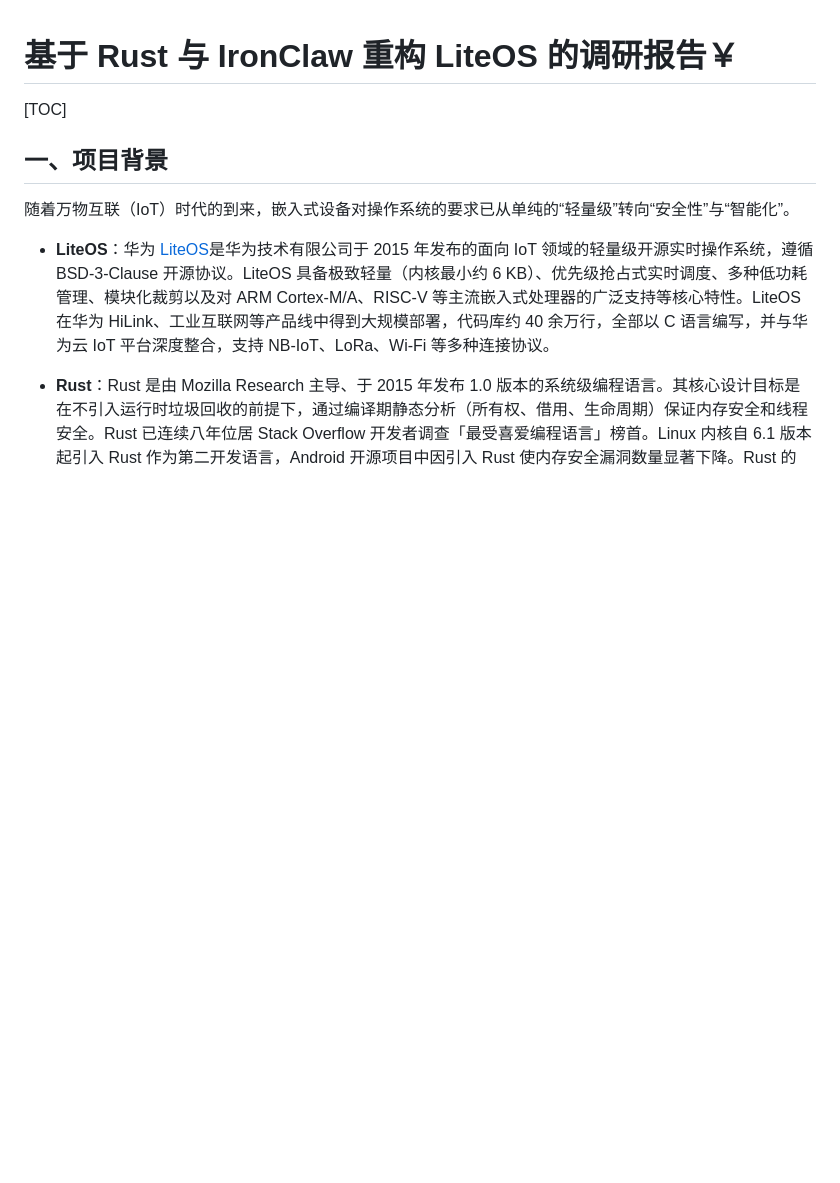
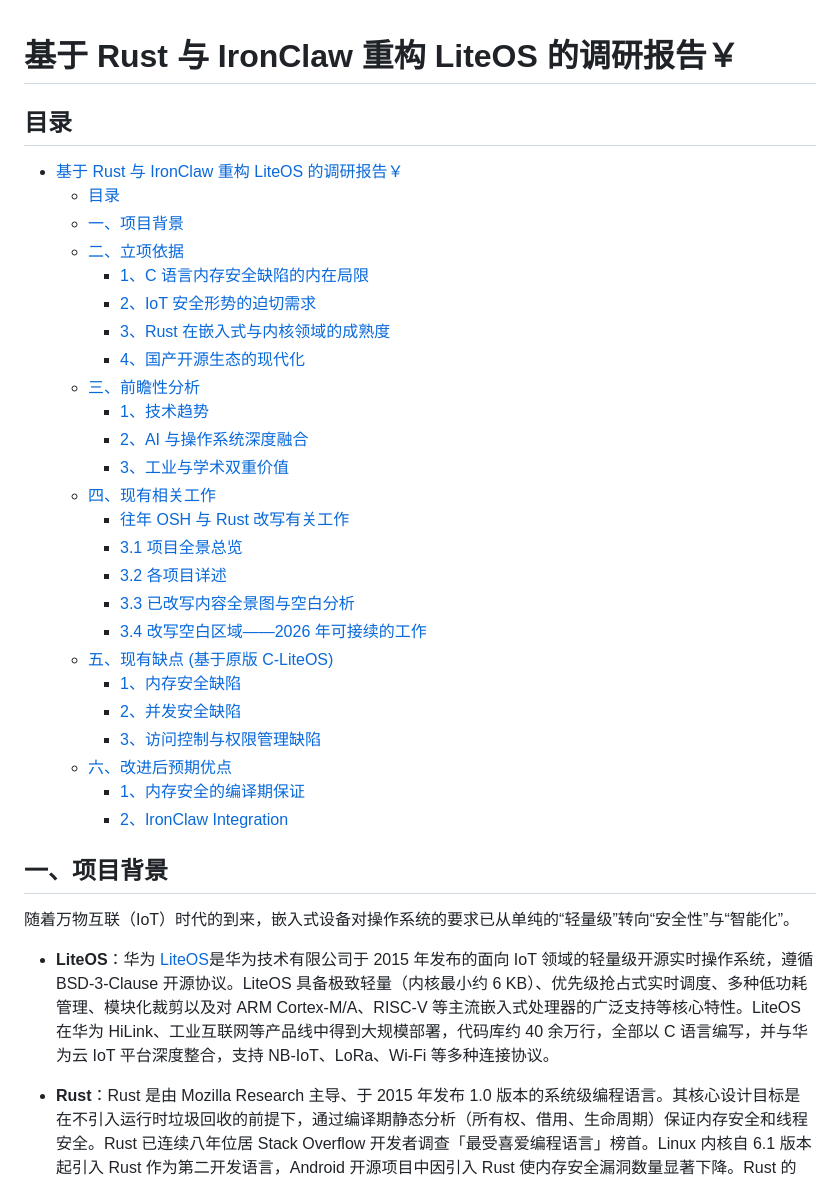
Before and after one commit to OSH-2026/Vexilon, a Markdown page: docs/research_report.md, the part around one of its changes. Drawn GitHub-style; blank space fills up the shorter version.

Commit message:
research_report增加目录

```diff
--- a/docs/research_report.md
+++ b/docs/research_report.md
@@ -1,6 +1,33 @@
 # 基于 Rust 与 IronClaw 重构 LiteOS 的调研报告￥
 
-[TOC]
+## 目录
+
+- [基于 Rust 与 IronClaw 重构 LiteOS 的调研报告￥](#基于-rust-与-ironclaw-重构-liteos-的调研报告)
+  - [目录](#目录)
+  - [一、项目背景](#一项目背景)
+  - [二、立项依据](#二立项依据)
+    - [1、C 语言内存安全缺陷的内在局限](#1c-语言内存安全缺陷的内在局限)
+    - [2、IoT 安全形势的迫切需求](#2iot-安全形势的迫切需求)
+    - [3、Rust 在嵌入式与内核领域的成熟度](#3rust-在嵌入式与内核领域的成熟度)
+    - [4、国产开源生态的现代化](#4国产开源生态的现代化)
+  - [三、前瞻性分析](#三前瞻性分析)
+    - [1、技术趋势](#1技术趋势)
+    - [2、AI 与操作系统深度融合](#2ai-与操作系统深度融合)
+    - [3、工业与学术双重价值](#3工业与学术双重价值)
+  - [四、现有相关工作](#四现有相关工作)
+    - [往年 OSH 与 Rust 改写有关工作](#往年-osh-与-rust-改写有关工作)
+    - [3.1 项目全景总览](#31-项目全景总览)
+    - [3.2 各项目详述](#32-各项目详述)
+    - [3.3 已改写内容全景图与空白分析](#33-已改写内容全景图与空白分析)
+    - [3.4 改写空白区域——2026 年可接续的工作](#34-改写空白区域2026-年可接续的工作)
+  - [五、现有缺点 (基于原版 C-LiteOS)](#五现有缺点-基于原版-c-liteos)
+    - [1、内存安全缺陷](#1内存安全缺陷)
+    - [2、并发安全缺陷](#2并发安全缺陷)
+    - [3、访问控制与权限管理缺陷](#3访问控制与权限管理缺陷)
+  - [六、改进后预期优点](#六改进后预期优点)
+    - [1、内存安全的编译期保证](#1内存安全的编译期保证)
+    - [2、IronClaw Integration](#2ironclaw-integration)
+
 
 ## 一、项目背景
 随着万物互联（IoT）时代的到来，嵌入式设备对操作系统的要求已从单纯的“轻量级”转向“安全性”与“智能化”。
```
Also changed, not shown: other parts of docs/research_report.md (+21 -23 lines).
